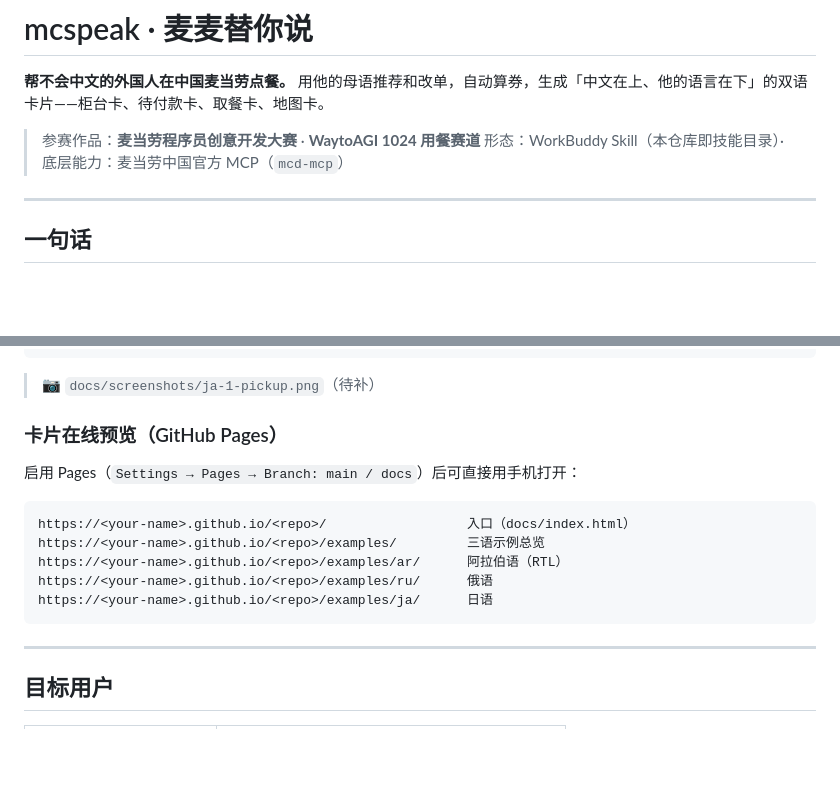
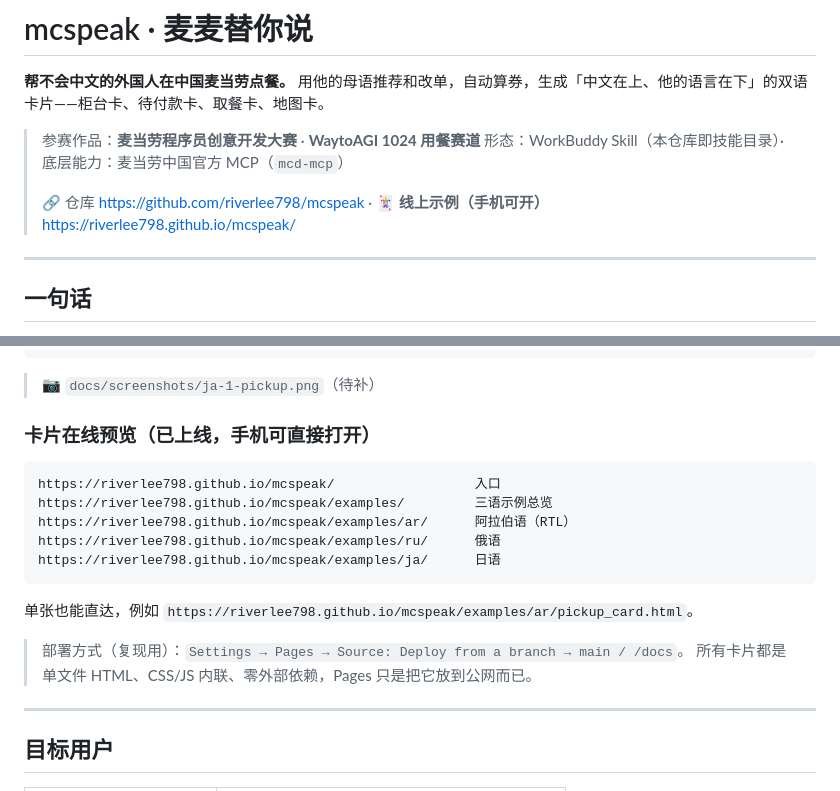
Before and after one commit to riverlee798/mcspeak, a Markdown page: README.md, 2 parts joined by grey strips. Drawn GitHub-style; blank space fills up the shorter version.

Commit message:
docs: README 补线上示例链接与 Pages 复现说明

````diff
--- a/README.md
+++ b/README.md
@@ -4,6 +4,8 @@
 
 > 参赛作品：**麦当劳程序员创意开发大赛** · **WaytoAGI 1024 用餐赛道**
 > 形态：WorkBuddy Skill（本仓库即技能目录）· 底层能力：麦当劳中国官方 MCP（`mcd-mcp`）
+>
+> 🔗 仓库 <https://github.com/riverlee798/mcspeak> · 🃏 **线上示例（手机可开）** <https://riverlee798.github.io/mcspeak/>
 
 ---
 
@@ -165,17 +167,21 @@ unzip -o dist/mcspeak-skill.zip -d ~/.workbuddy/skills/mcspeak
 
 > 📷 `docs/screenshots/ja-1-pickup.png`（待补）
 
-### 卡片在线预览（GitHub Pages）
-
-启用 Pages（`Settings → Pages → Branch: main / docs`）后可直接用手机打开：
+### 卡片在线预览（已上线，手机可直接打开）
 
 ```
-https://<your-name>.github.io/<repo>/                  入口（docs/index.html）
-https://<your-name>.github.io/<repo>/examples/         三语示例总览
-https://<your-name>.github.io/<repo>/examples/ar/      阿拉伯语（RTL）
-https://<your-name>.github.io/<repo>/examples/ru/      俄语
-https://<your-name>.github.io/<repo>/examples/ja/      日语
+https://riverlee798.github.io/mcspeak/                  入口
+https://riverlee798.github.io/mcspeak/examples/         三语示例总览
+https://riverlee798.github.io/mcspeak/examples/ar/      阿拉伯语（RTL）
+https://riverlee798.github.io/mcspeak/examples/ru/      俄语
+https://riverlee798.github.io/mcspeak/examples/ja/      日语
 ```
+
+单张也能直达，例如
+`https://riverlee798.github.io/mcspeak/examples/ar/pickup_card.html`。
+
+> 部署方式（复现用）：`Settings → Pages → Source: Deploy from a branch → main / /docs`。
+> 所有卡片都是单文件 HTML、CSS/JS 内联、零外部依赖，Pages 只是把它放到公网而已。
 
 ---
 
````
